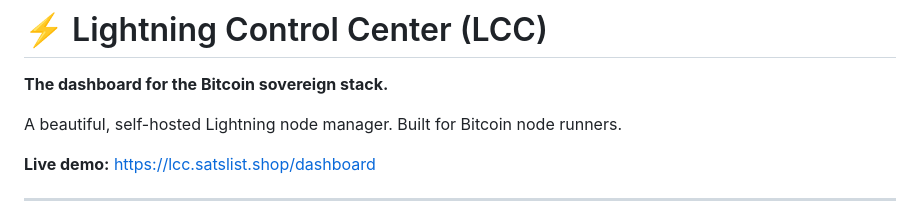
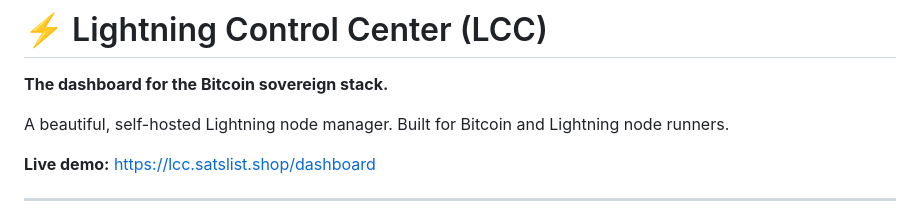
Before and after one commit to lioranecho-cpu/lightning-control-center, a Markdown page: README.md, the part around the change. Rendered like a GitHub page.

Commit message:
Update README to clarify target users

```diff
--- a/README.md
+++ b/README.md
@@ -1,7 +1,7 @@
 # ⚡ Lightning Control Center (LCC)
 **The dashboard for the Bitcoin sovereign stack.**
 
-A beautiful, self-hosted Lightning node manager. Built for Bitcoin node runners.
+A beautiful, self-hosted Lightning node manager. Built for Bitcoin and Lightning node runners.
 
 **Live demo:** https://lcc.satslist.shop/dashboard
 
```
